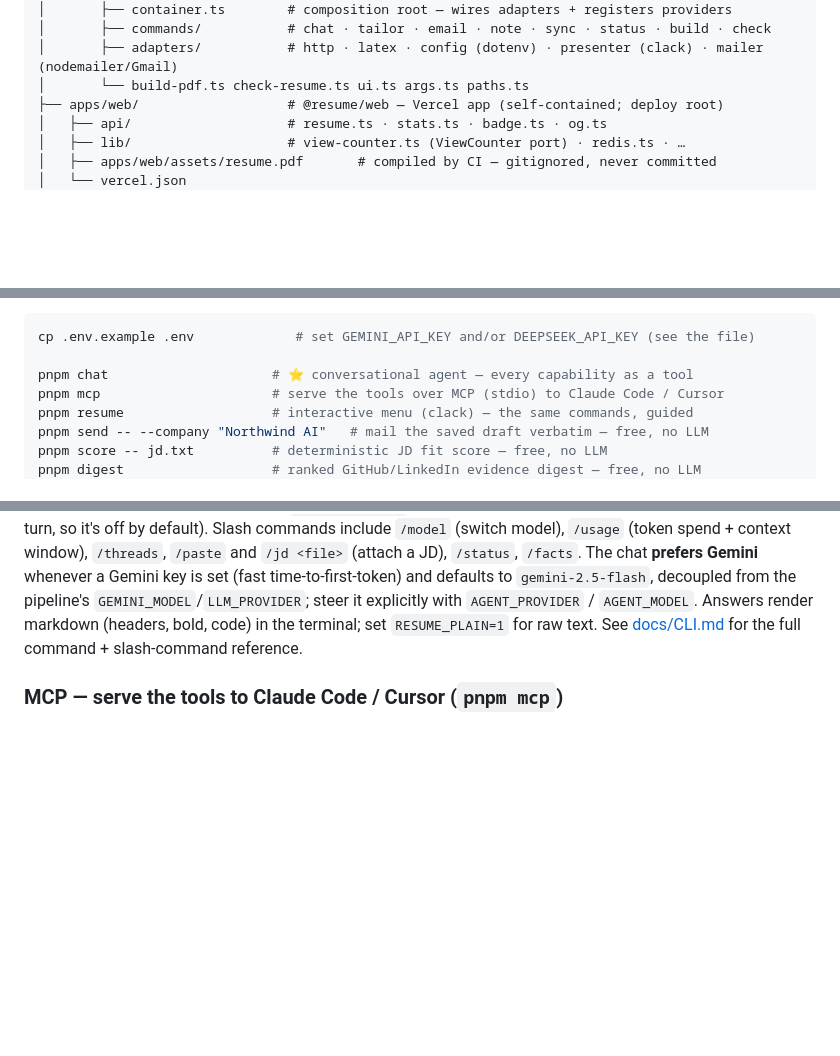
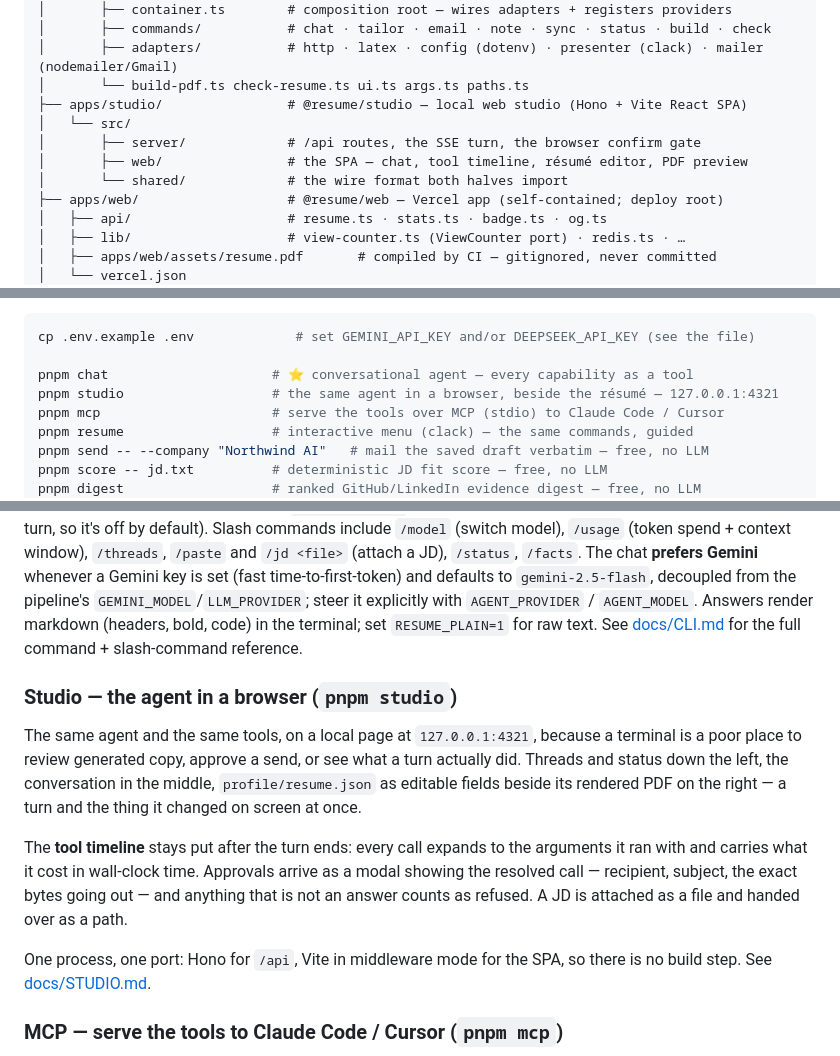
Before and after one commit to Sandy-1711/whoami, a Markdown page: README.md, 3 parts joined by grey strips. Rendered like a GitHub page; blank space fills up the shorter version.

```diff
--- a/README.md
+++ b/README.md
@@ -108,6 +108,11 @@ external storage to read on each request.
 │       ├── commands/           # chat · tailor · email · note · sync · status · build · check
 │       ├── adapters/           # http · latex · config (dotenv) · presenter (clack) · mailer (nodemailer/Gmail)
 │       └── build-pdf.ts check-resume.ts ui.ts args.ts paths.ts
+├── apps/studio/                # @resume/studio — local web studio (Hono + Vite React SPA)
+│   └── src/
+│       ├── server/             # /api routes, the SSE turn, the browser confirm gate
+│       ├── web/                # the SPA — chat, tool timeline, résumé editor, PDF preview
+│       └── shared/             # the wire format both halves import
 ├── apps/web/                   # @resume/web — Vercel app (self-contained; deploy root)
 │   ├── api/                    # resume.ts · stats.ts · badge.ts · og.ts
 │   ├── lib/                    # view-counter.ts (ViewCounter port) · redis.ts · …
@@ -280,6 +285,7 @@ that already exists.
 cp .env.example .env             # set GEMINI_API_KEY and/or DEEPSEEK_API_KEY (see the file)
 
 pnpm chat                     # ⭐ conversational agent — every capability as a tool
+pnpm studio                   # the same agent in a browser, beside the résumé — 127.0.0.1:4321
 pnpm mcp                      # serve the tools over MCP (stdio) to Claude Code / Cursor
 pnpm resume                   # interactive menu (clack) — the same commands, guided
 pnpm send -- --company "Northwind AI"   # mail the saved draft verbatim — free, no LLM
@@ -307,6 +313,22 @@ decoupled from the pipeline's `GEMINI_MODEL`/`LLM_PROVIDER`; steer it explicitly
 `AGENT_PROVIDER` / `AGENT_MODEL`. Answers render markdown (headers, bold, code) in the
 terminal; set `RESUME_PLAIN=1` for raw text. See [docs/CLI.md](docs/CLI.md) for the full
 command + slash-command reference.
+
+### Studio — the agent in a browser (`pnpm studio`)
+
+The same agent and the same tools, on a local page at `127.0.0.1:4321`, because a terminal
+is a poor place to review generated copy, approve a send, or see what a turn actually did.
+Threads and status down the left, the conversation in the middle, `profile/resume.json` as
+editable fields beside its rendered PDF on the right — a turn and the thing it changed on
+screen at once.
+
+The **tool timeline** stays put after the turn ends: every call expands to the arguments it
+ran with and carries what it cost in wall-clock time. Approvals arrive as a modal showing
+the resolved call — recipient, subject, the exact bytes going out — and anything that is
+not an answer counts as refused. A JD is attached as a file and handed over as a path.
+
+One process, one port: Hono for `/api`, Vite in middleware mode for the SPA, so there is no
+build step. See [docs/STUDIO.md](docs/STUDIO.md).
 
 ### MCP — serve the tools to Claude Code / Cursor (`pnpm mcp`)
 
```
Also changed, not shown: CLAUDE.md (+7 -5 lines), docs/STUDIO.md (added, +80 -0 lines).
